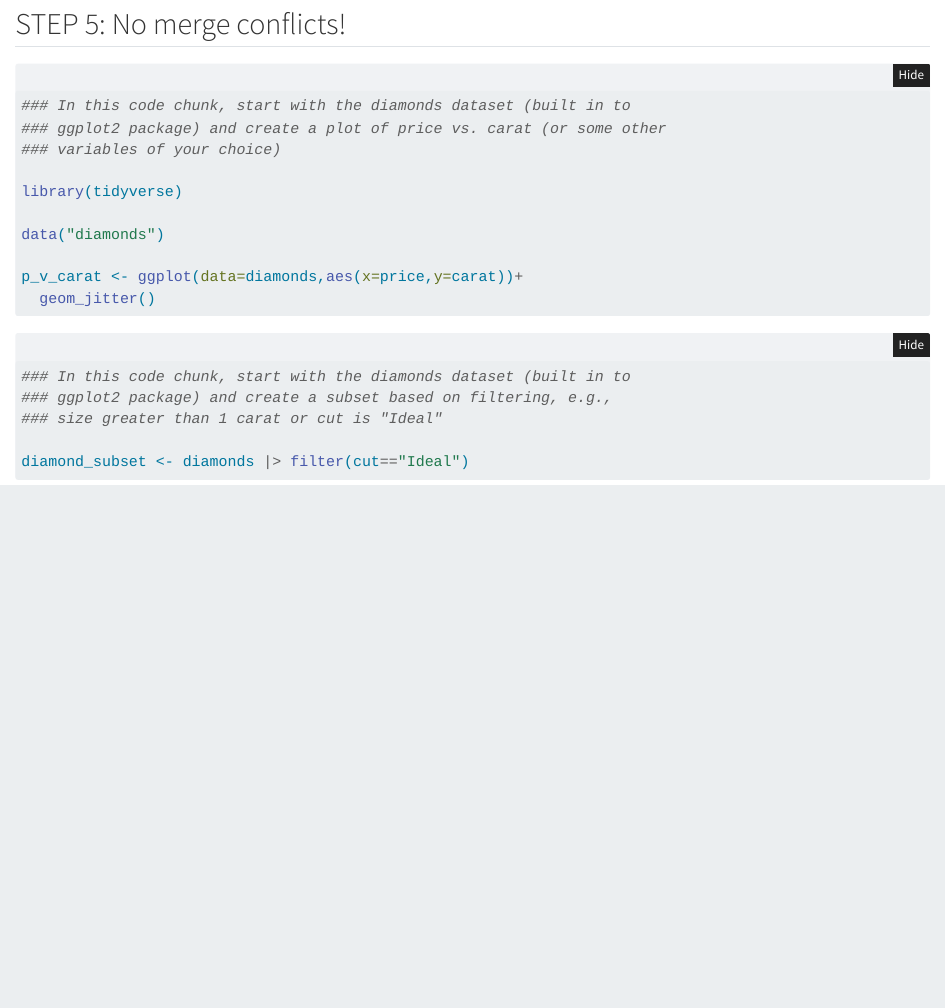
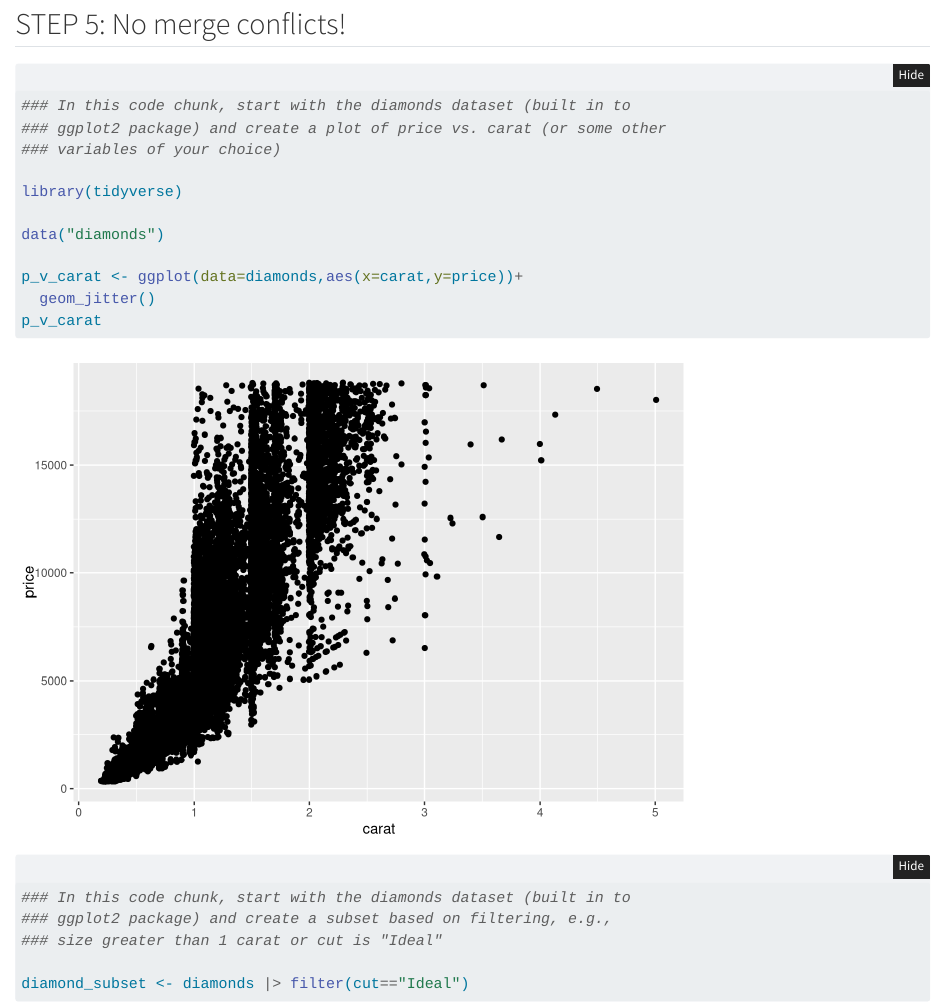
Before and after one commit to gelias-bren/git-wild2, a Quarto document (git_wild.qmd): the page in a window 1100 px wide, from 80 px down. Rendered offline with R 4.5, knitr and Pandoc in place of Quarto, with nearby package versions; folded parts are opened; code that draws random numbers runs with fixed seeds of ours.

Commit message:
changed x/y

````diff
--- a/git_wild.qmd
+++ b/git_wild.qmd
@@ -20,8 +20,9 @@
 
 data("diamonds")
 
-p_v_carat <- ggplot(data=diamonds,aes(x=price,y=carat))+
+p_v_carat <- ggplot(data=diamonds,aes(x=carat,y=price))+
   geom_jitter()
+p_v_carat
 
 ```
 
````
